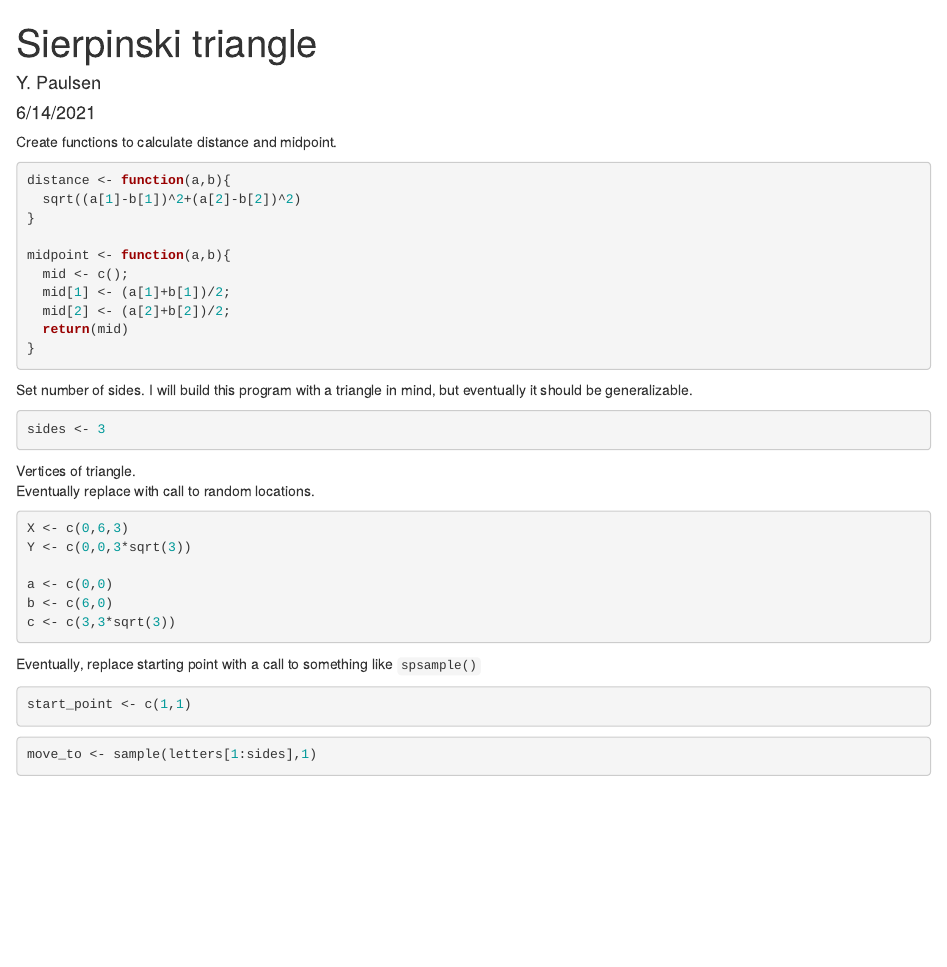
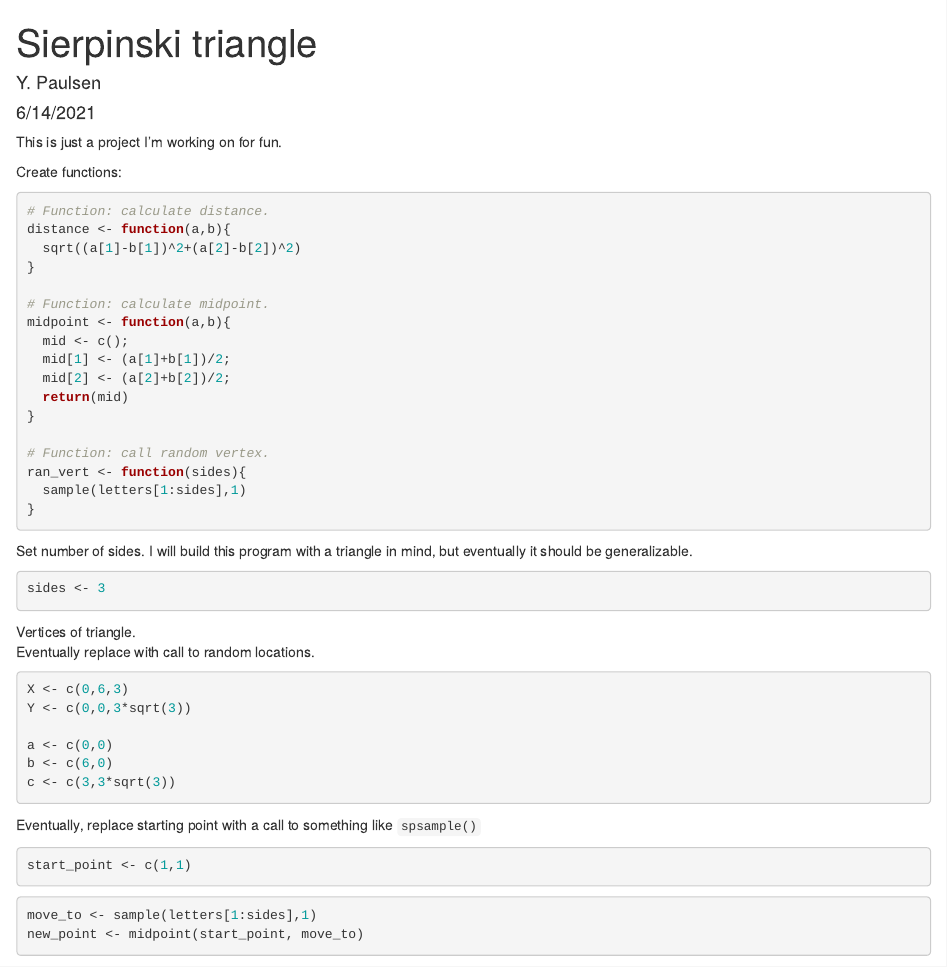
Before and after one commit to ypaulsen/DontPanic, an R Markdown document (Sierpinski triangle.Rmd): the page in a window 1100 px wide, from its top. Rendered offline with R 4.5, knitr and Pandoc, with nearby package versions; code that draws random numbers runs with fixed seeds of ours; some code elsewhere in the file could not run offline.

Commit message:
Update Sierpinski triangle.Rmd

````diff
--- a/Sierpinski triangle.Rmd
+++ b/Sierpinski triangle.Rmd
@@ -5,25 +5,32 @@ date: "6/14/2021"
 output: html_document
 ---
 
+This is just a project I'm working on for fun.
 
-Create functions to calculate distance and midpoint.
+Create functions:
 
 ```{r}
+# Function: calculate distance.
 distance <- function(a,b){
   sqrt((a[1]-b[1])^2+(a[2]-b[2])^2)
 }
 
+# Function: calculate midpoint.
 midpoint <- function(a,b){
   mid <- c();
   mid[1] <- (a[1]+b[1])/2;
   mid[2] <- (a[2]+b[2])/2;
   return(mid)
 }
+
+# Function: call random vertex.
+ran_vert <- function(sides){
+  sample(letters[1:sides],1)
+}
 ```
 
 Set number of sides.
 I will build this program with a triangle in mind, but eventually it should be generalizable.
-
 ```{r}
 sides <- 3
 ```
@@ -49,4 +56,5 @@ start_point <- c(1,1)
 
 ```{r}
 move_to <- sample(letters[1:sides],1)
+new_point <- midpoint(start_point, move_to)
 ```
````
Also changed, not shown: Sierpinski triangle.Rmd (7 more changed lines).
